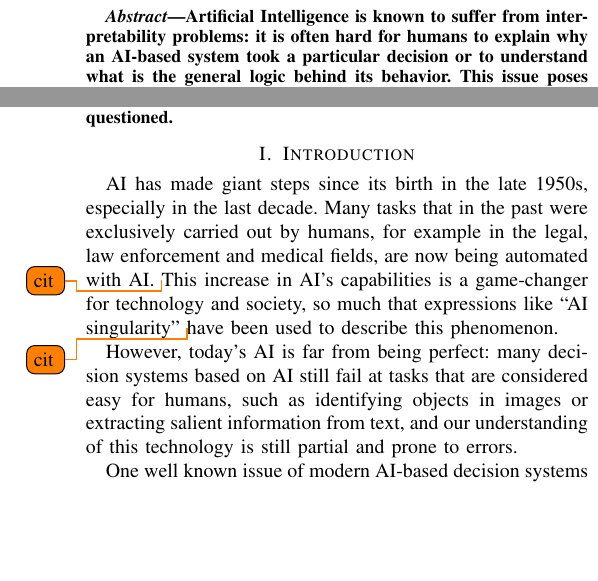
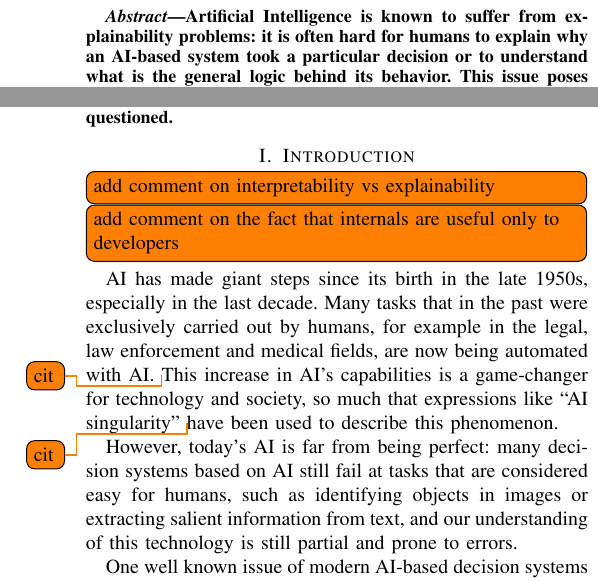
Before and after one commit to AlviseDeFaveri/XAI-paper, a LaTeX paper (main.tex): two parts of the columns of page 1 of 5 before the commit and two parts of the columns of page 1 of 6 after it, joined at a grey line, cut so that both start at the same text, the shorter picture padded with empty space. Compiled offline with pdfLaTeX.

Commit message:
Add comments after review

```diff
--- a/main.tex
+++ b/main.tex
@@ -26,7 +26,7 @@
 \maketitle
 
 \begin{abstract}
-    Artificial Intelligence is known to suffer from interpretability problems:
+    Artificial Intelligence is known to suffer from explainability problems:
     it is often hard for humans to explain why an AI-based system took a
     particular decision or to understand what is the general logic behind its
     behavior.
@@ -74,6 +74,9 @@
 %-----------------------------------------------------------------%
 \section{Introduction}
 \label{sec:intro}
+
+\todo[inline]{add comment on interpretability vs explainability}
+\todo[inline]{add comment on the fact that internals are useful only to developers}
 
 AI has made giant steps since its birth in the late 1950s, especially in the last
 decade. Many tasks that in the past were exclusively carried out by humans, for
```
Also changed, not shown: 1 other file.
